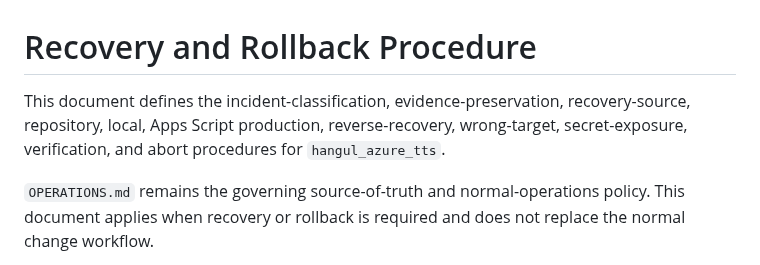
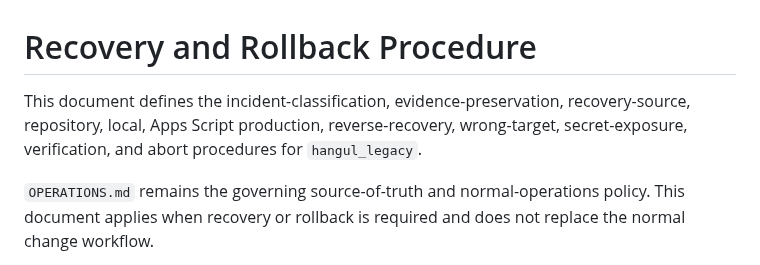
Before and after one commit to bsi-fujimoto-akinari/hangul_azure_tts, a Markdown page: RECOVERY.md, the part around the change. Drawn GitHub-style.

Commit message:
ORG-09B update legacy repository identity in recovery header

```diff
--- a/RECOVERY.md
+++ b/RECOVERY.md
@@ -1,6 +1,6 @@
 # Recovery and Rollback Procedure
 
-This document defines the incident-classification, evidence-preservation, recovery-source, repository, local, Apps Script production, reverse-recovery, wrong-target, secret-exposure, verification, and abort procedures for `hangul_azure_tts`.
+This document defines the incident-classification, evidence-preservation, recovery-source, repository, local, Apps Script production, reverse-recovery, wrong-target, secret-exposure, verification, and abort procedures for `hangul_legacy`.
 
 `OPERATIONS.md` remains the governing source-of-truth and normal-operations policy. This document applies when recovery or rollback is required and does not replace the normal change workflow.
 
```
